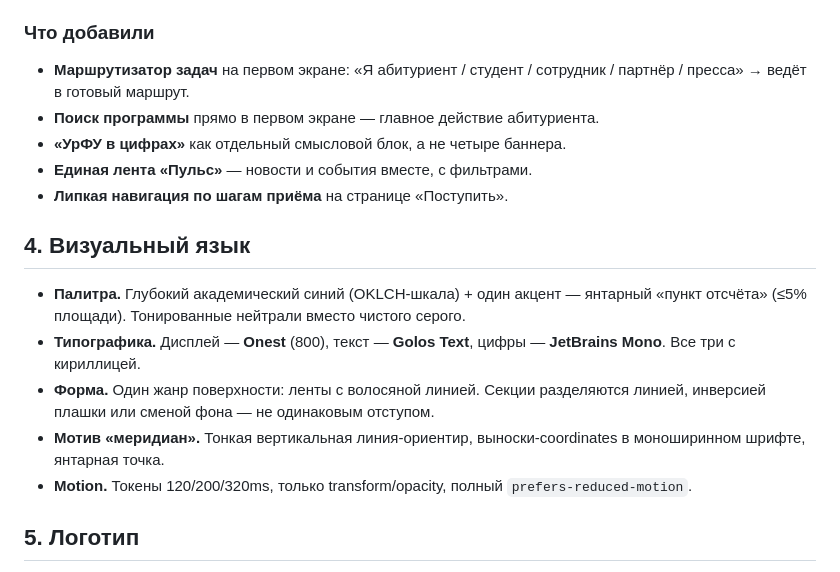
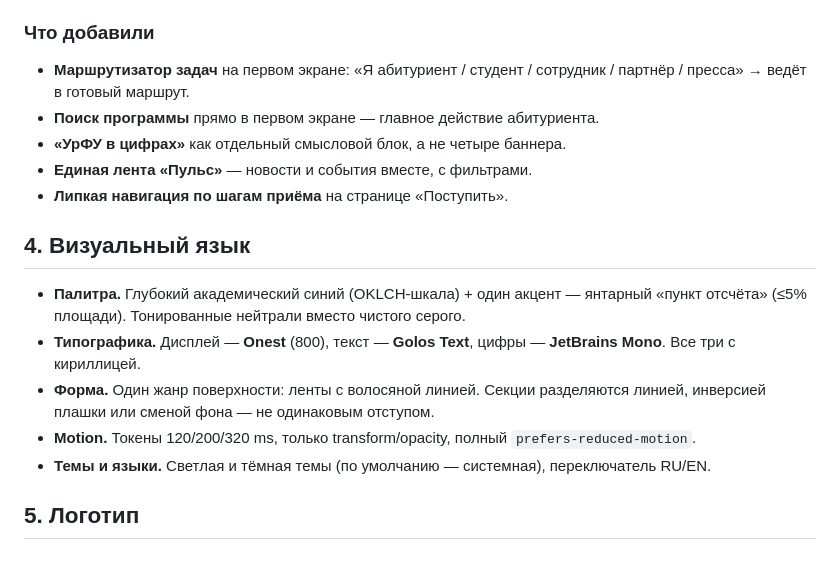
Before and after one commit to d1m40fficial/urfu-redesign, a Markdown page: README.md, the part around one of its changes. Rendered like a GitHub page.

```diff
--- a/docs/CONCEPT.md
+++ b/README.md
@@ -51,8 +70,8 @@
 - Отдельную версию для слабовидящих → встроенная доступность.
 
 ### Что добавили
-- **Маршрутизатор задач** на первом экране: «Я абитуриент / студент / сотрудник
-  / партнёр / пресса» → ведёт в готовый маршрут.
+- **Маршрутизатор задач** на первом экране: «Я абитуриент / студент / сотрудник /
+  партнёр / пресса» → ведёт в готовый маршрут.
 - **Поиск программы** прямо в первом экране — главное действие абитуриента.
 - **«УрФУ в цифрах»** как отдельный смысловой блок, а не четыре баннера.
 - **Единая лента «Пульс»** — новости и события вместе, с фильтрами.
@@ -65,12 +84,12 @@
   серого.
 - **Типографика.** Дисплей — **Onest** (800), текст — **Golos Text**, цифры —
   **JetBrains Mono**. Все три с кириллицей.
-- **Форма.** Один жанр поверхности: ленты с волосяной линией. Секции
-  разделяются линией, инверсией плашки или сменой фона — не одинаковым отступом.
-- **Мотив «меридиан».** Тонкая вертикальная линия-ориентир, выноски-coordinates
-  в моноширинном шрифте, янтарная точка.
-- **Motion.** Токены 120/200/320ms, только transform/opacity, полный
+- **Форма.** Один жанр поверхности: ленты с волосяной линией. Секции разделяются
+  линией, инверсией плашки или сменой фона — не одинаковым отступом.
+- **Motion.** Токены 120/200/320 ms, только transform/opacity, полный
   `prefers-reduced-motion`.
+- **Темы и языки.** Светлая и тёмная темы (по умолчанию — системная),
+  переключатель RU/EN.
 
 ## 5. Логотип
 
```
Also changed, not shown: other parts of README.md (+29 -10 lines).
